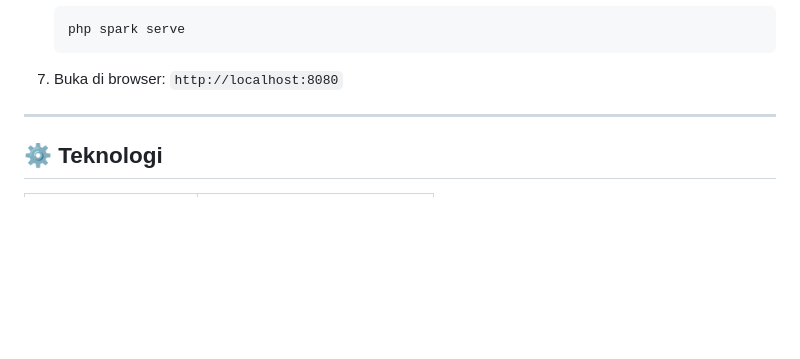
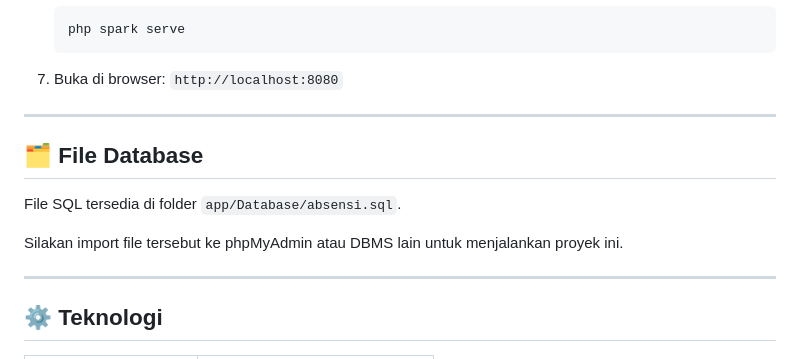
Before and after one commit to hafidznugraha/ci4-absensi-sekolah-sederhana, a Markdown page: README.md, the part around the change. Rendered like a GitHub page; blank space fills up the shorter version.

Commit message:
Pemberitahuan

```diff
--- a/README.md
+++ b/README.md
@@ -73,6 +73,13 @@
    php spark serve
 7. Buka di browser:
    `http://localhost:8080`
+---
+
+## 🗂️ File Database
+
+File SQL tersedia di folder `app/Database/absensi.sql`.
+
+Silakan import file tersebut ke phpMyAdmin atau DBMS lain untuk menjalankan proyek ini.
 
 ---
 
```
